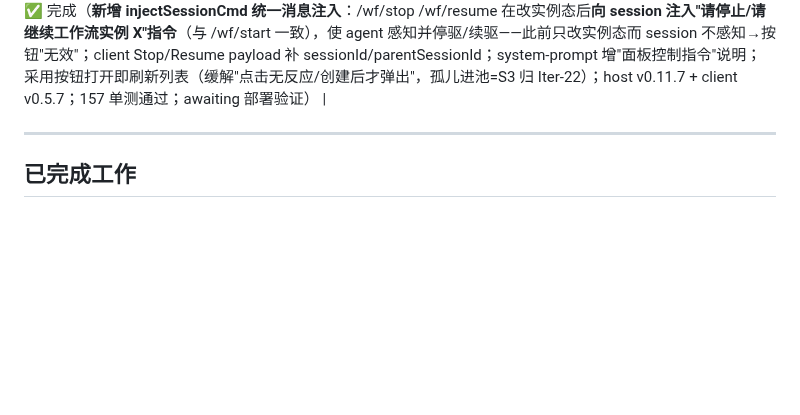
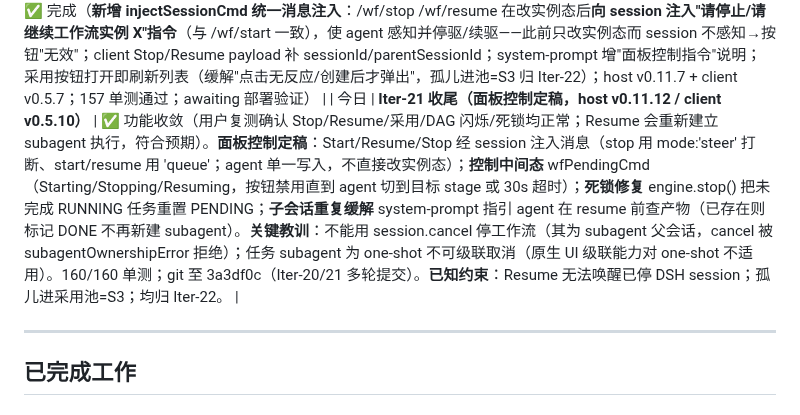
Before and after one commit to KaiRanwanui/dsh-workflow-orchestration, a Markdown page: plan/development/progress-record.md, the part around the change. Drawn GitHub-style; blank space fills up the shorter version.

Commit message:
docs(iter-21): 记录面板控制定稿+Stop/Resume 定案与约束（session.cancel 被拒/one-shot 子会话不可级联）

```diff
--- a/plan/development/progress-record.md
+++ b/plan/development/progress-record.md
@@ -70,6 +70,7 @@
 | 今日 | **Iter-21 前后台状态一致·v4 手测问题闭环 + Resume 提前** | ✅ 代码完成（R1~R5；host v0.11.6 + client v0.5.5；157 单测；awaiting 部署验证） |
 | 今日 | **Iter-21 Client 热修（v0.5.6）** | ✅ 完成（**WfComponent 稳定组件**——session 更新/消息流频繁触发 factory 重渲染导致 WorkflowView remount 闪烁+局部状态丢失+按钮无反应，用模块级缓存一次组件类型根治；**R3 会话切换不再重置 wfInstances（工作区级列表，避免采用池空）与 latest（避免 DAG 闪白）**，仅重置 wfSessionState+重拉列表；**publish 去重**修复（fingerprint 取嵌套 state，避免状态未变时每 2s 无谓重渲染）；client v0.5.6；157 单测仍通过；awaiting 部署验证——覆盖验证单 F1/F2(Stop/Resume 无反应)、D1/D2(采用无反应)、B2(DAG 闪烁)） |
 | 今日 | **Iter-21 Client/Host 热修（stop/resume 经 session 注入指令；v0.11.7 + v0.5.7）** | ✅ 完成（**新增 injectSessionCmd 统一消息注入**：/wf/stop /wf/resume 在改实例态后**向 session 注入"请停止/请继续工作流实例 X"指令**（与 /wf/start 一致），使 agent 感知并停驱/续驱——此前只改实例态而 session 不感知→按钮"无效"；client Stop/Resume payload 补 sessionId/parentSessionId；system-prompt 增"面板控制指令"说明；采用按钮打开即刷新列表（缓解"点击无反应/创建后才弹出"，孤儿进池=S3 归 Iter-22）；host v0.11.7 + client v0.5.7；157 单测通过；awaiting 部署验证） |
+| 今日 | **Iter-21 收尾（面板控制定稿，host v0.11.12 / client v0.5.10）** | ✅ 功能收敛（用户复测确认 Stop/Resume/采用/DAG 闪烁/死锁均正常；Resume 会重新建立 subagent 执行，符合预期）。**面板控制定稿**：Start/Resume/Stop 经 session 注入消息（stop 用 mode:'steer' 打断、start/resume 用 'queue'；agent 单一写入，不直接改实例态）；**控制中间态** wfPendingCmd（Starting/Stopping/Resuming，按钮禁用直到 agent 切到目标 stage 或 30s 超时）；**死锁修复** engine.stop() 把未完成 RUNNING 任务重置 PENDING；**子会话重复缓解** system-prompt 指引 agent 在 resume 前查产物（已存在则标记 DONE 不再新建 subagent）。**关键教训**：不能用 session.cancel 停工作流（其为 subagent 父会话，cancel 被 subagentOwnershipError 拒绝）；任务 subagent 为 one-shot 不可级联取消（原生 UI 级联能力对 one-shot 不适用）。160/160 单测；git 至 3a3df0c（Iter-20/21 多轮提交）。**已知约束**：Resume 无法唤醒已停 DSH session；孤儿进采用池=S3；均归 Iter-22。 |
 
 ---
 
```
